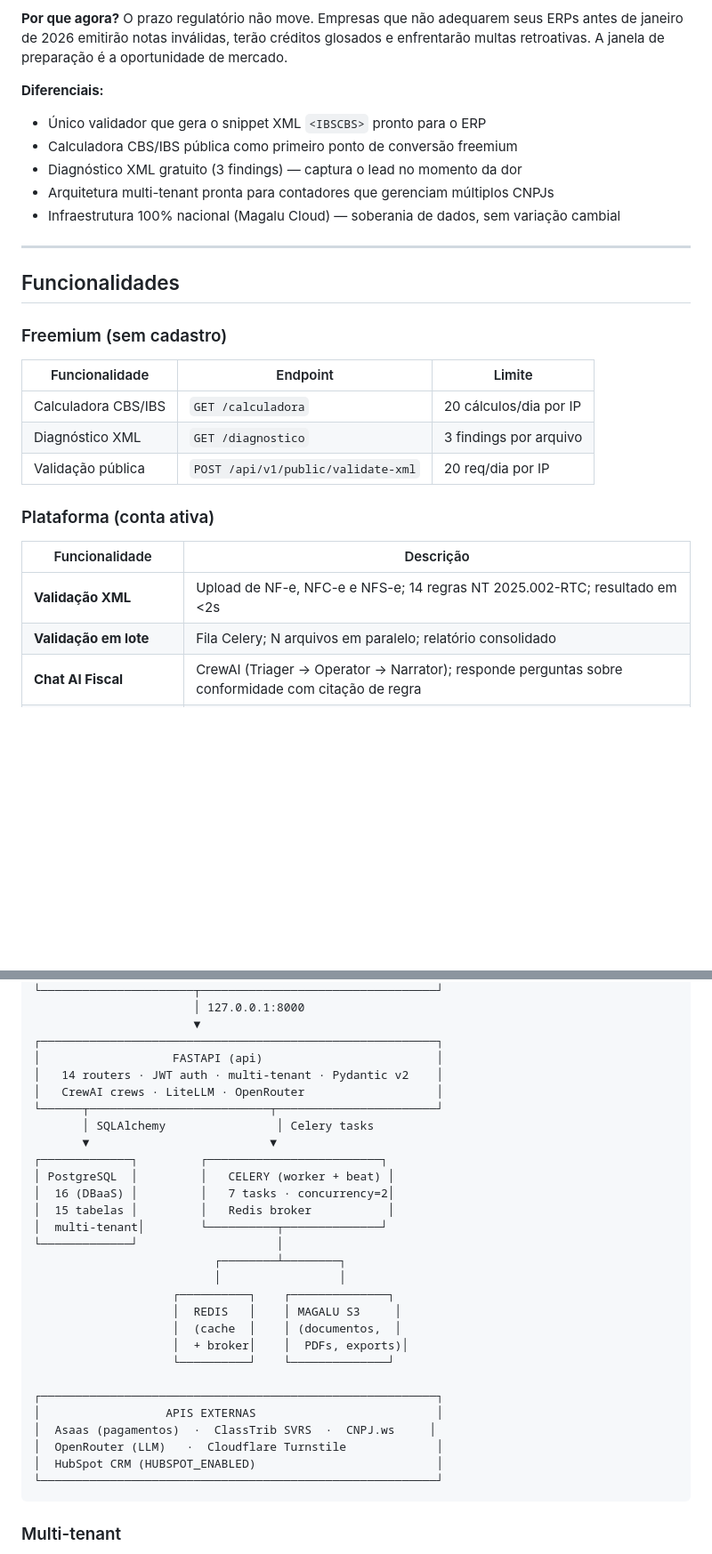
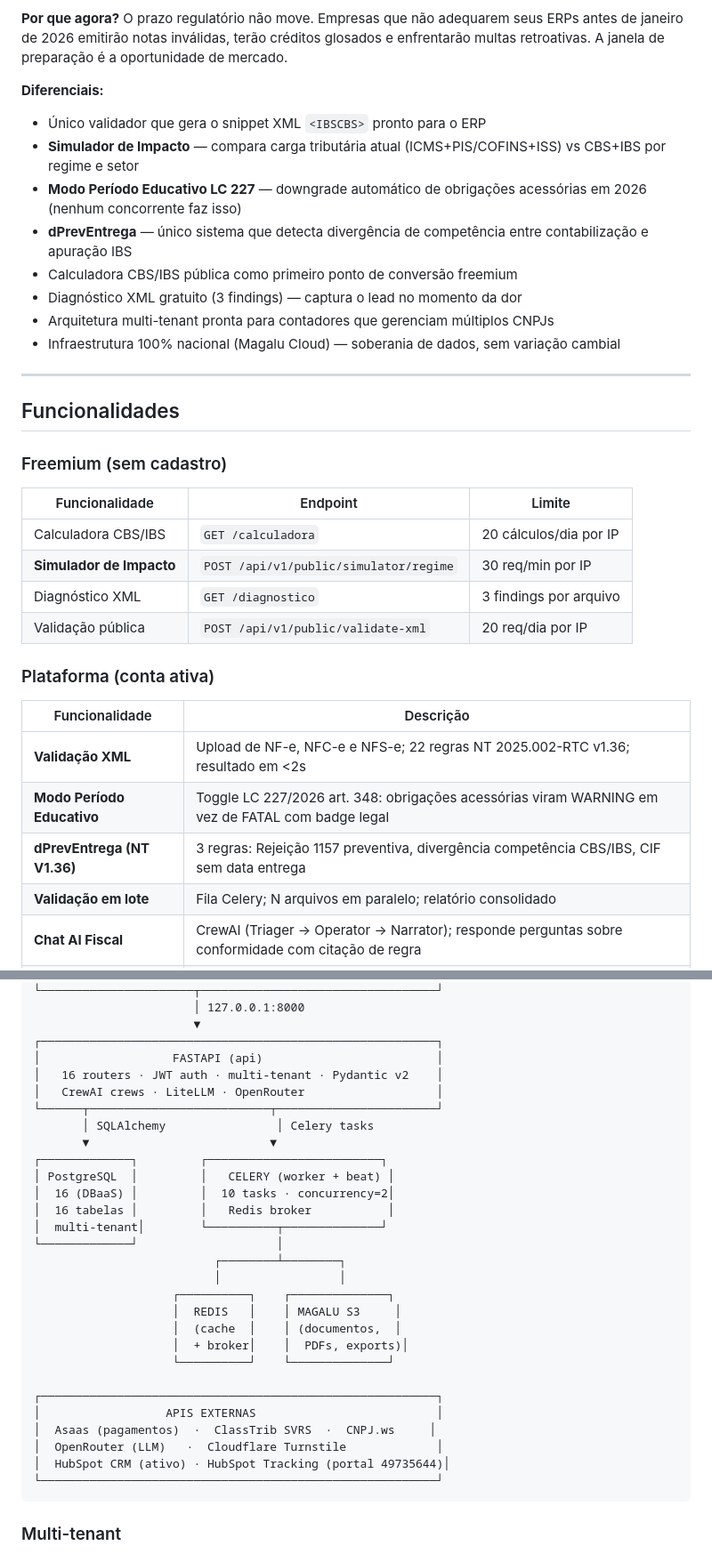
Before and after one commit to mickbap/tribultz, a Markdown page: README.md, 2 parts joined by grey strips. Shown at 89% size. GitHub-like rendering; blank space fills up the shorter version.

````diff
--- a/README.md
+++ b/README.md
@@ -22,6 +22,9 @@ O motor determinístico aplica 14 regras de conformidade contra XML de NF-e, NFC
 
 **Diferenciais:**
 - Único validador que gera o snippet XML `<IBSCBS>` pronto para o ERP
+- **Simulador de Impacto** — compara carga tributária atual (ICMS+PIS/COFINS+ISS) vs CBS+IBS por regime e setor
+- **Modo Período Educativo LC 227** — downgrade automático de obrigações acessórias em 2026 (nenhum concorrente faz isso)
+- **dPrevEntrega** — único sistema que detecta divergência de competência entre contabilização e apuração IBS
 - Calculadora CBS/IBS pública como primeiro ponto de conversão freemium
 - Diagnóstico XML gratuito (3 findings) — captura o lead no momento da dor
 - Arquitetura multi-tenant pronta para contadores que gerenciam múltiplos CNPJs
@@ -36,6 +39,7 @@ O motor determinístico aplica 14 regras de conformidade contra XML de NF-e, NFC
 | Funcionalidade | Endpoint | Limite |
 |---|---|---|
 | Calculadora CBS/IBS | `GET /calculadora` | 20 cálculos/dia por IP |
+| **Simulador de Impacto** | `POST /api/v1/public/simulator/regime` | 30 req/min por IP |
 | Diagnóstico XML | `GET /diagnostico` | 3 findings por arquivo |
 | Validação pública | `POST /api/v1/public/validate-xml` | 20 req/dia por IP |
 
@@ -43,7 +47,9 @@ O motor determinístico aplica 14 regras de conformidade contra XML de NF-e, NFC
 
 | Funcionalidade | Descrição |
 |---|---|
-| **Validação XML** | Upload de NF-e, NFC-e e NFS-e; 14 regras NT 2025.002-RTC; resultado em <2s |
+| **Validação XML** | Upload de NF-e, NFC-e e NFS-e; 22 regras NT 2025.002-RTC v1.36; resultado em <2s |
+| **Modo Período Educativo** | Toggle LC 227/2026 art. 348: obrigações acessórias viram WARNING em vez de FATAL com badge legal |
+| **dPrevEntrega (NT V1.36)** | 3 regras: Rejeição 1157 preventiva, divergência competência CBS/IBS, CIF sem data entrega |
 | **Validação em lote** | Fila Celery; N arquivos em paralelo; relatório consolidado |
 | **Chat AI Fiscal** | CrewAI (Triager → Operator → Narrator); responde perguntas sobre conformidade com citação de regra |
 | **Relatório auditável** | PDF + Markdown; campos NF · BASE ICMS · VALOR ICMS · IBS · CBS · CEST · CLASSTRIB |
@@ -94,15 +100,15 @@ O motor determinístico aplica 14 regras de conformidade contra XML de NF-e, NFC
                        ▼
 ┌─────────────────────────────────────────────────────────┐
 │                   FASTAPI (api)                         │
-│   14 routers · JWT auth · multi-tenant · Pydantic v2    │
+│   16 routers · JWT auth · multi-tenant · Pydantic v2    │
 │   CrewAI crews · LiteLLM · OpenRouter                   │
 └──────┬──────────────────────────┬───────────────────────┘
        │ SQLAlchemy                │ Celery tasks
        ▼                          ▼
 ┌─────────────┐         ┌─────────────────────────┐
 │ PostgreSQL  │         │   CELERY (worker + beat) │
-│  16 (DBaaS) │         │   7 tasks · concurrency=2│
-│  15 tabelas │         │   Redis broker           │
+│  16 (DBaaS) │         │  10 tasks · concurrency=2│
+│  16 tabelas │         │   Redis broker           │
 │  multi-tenant│        └──────────┬──────────────┘
 └─────────────┘                    │
                           ┌────────┴────────┐
@@ -117,7 +123,7 @@ O motor determinístico aplica 14 regras de conformidade contra XML de NF-e, NFC
 │                  APIS EXTERNAS                          │
 │  Asaas (pagamentos)  ·  ClassTrib SVRS  ·  CNPJ.ws     │
 │  OpenRouter (LLM)   ·  Cloudflare Turnstile             │
-│  HubSpot CRM (HUBSPOT_ENABLED)                          │
+│  HubSpot CRM (ativo) · HubSpot Tracking (portal 49735644)│
 └─────────────────────────────────────────────────────────┘
 ```
 
````
Also changed, not shown: other parts of README.md (+31 -5 lines).
